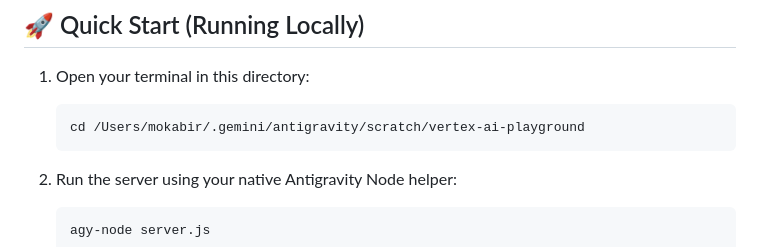
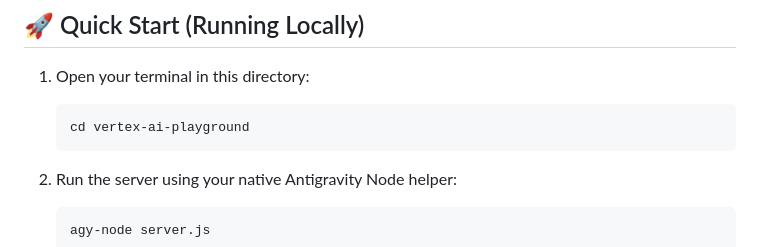
Before and after one commit to mokabiru/vertex-ai-playground, a Markdown page: README.md, the part around the change. GitHub-like rendering.

Commit message:
docs: redact personal path details from README

````diff
--- a/README.md
+++ b/README.md
@@ -24,7 +24,7 @@ It runs on a local lightweight Node server using native Mac capabilities without
 
 1. Open your terminal in this directory:
    ```bash
-   cd /Users/mokabir/.gemini/antigravity/scratch/vertex-ai-playground
+   cd vertex-ai-playground
    ```
 
 2. Run the server using your native Antigravity Node helper:
````
